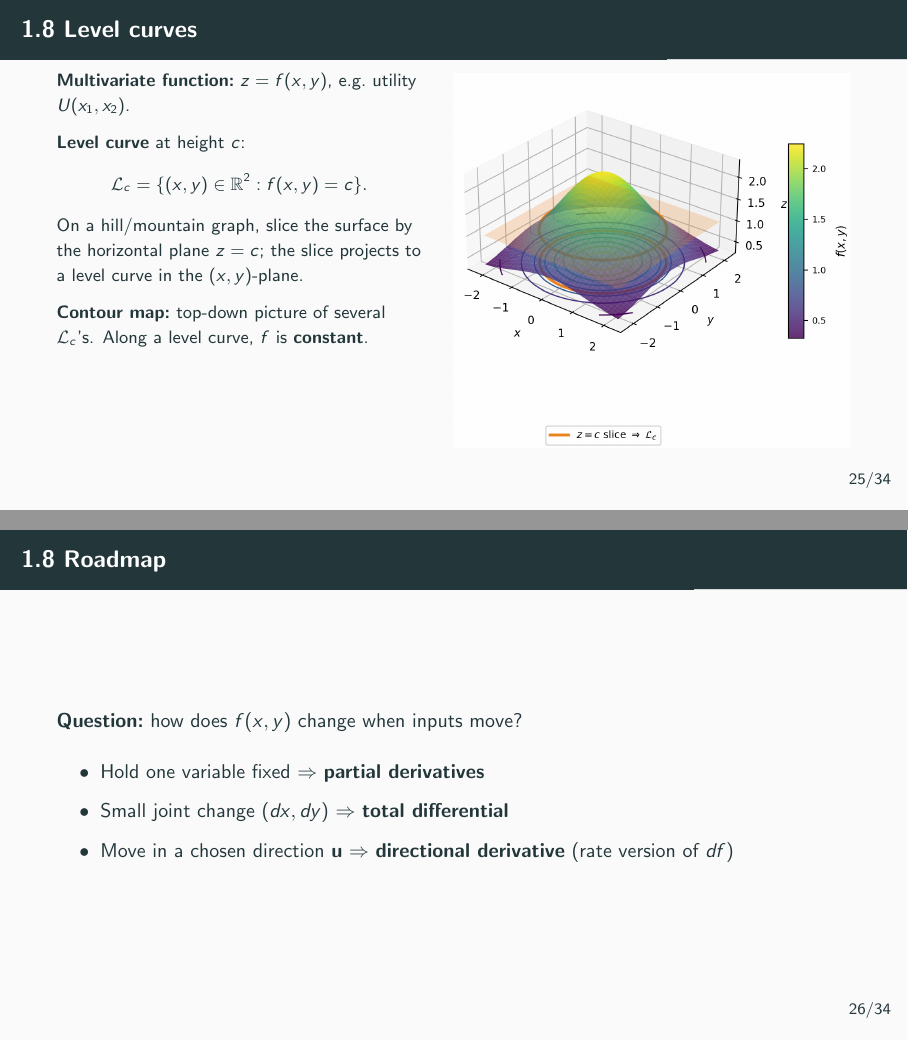
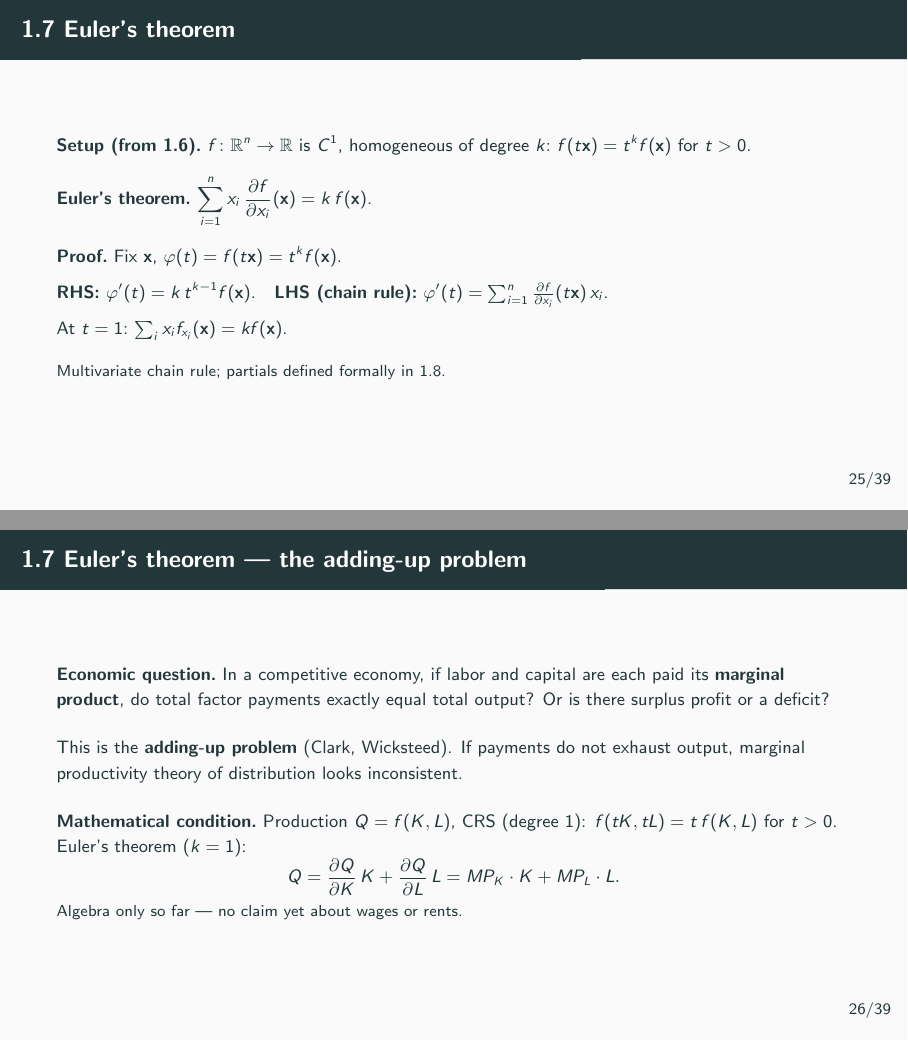
Before and after one commit to cliohsu1997/math_camp_2026, LaTeX slides (slides/day 1/day01_foundations_functions_and_calculus_I.tex): pages 77 and 78 of 91 before the commit and pages 77 and 78 of 96 after it, joined at a grey line. Compiled offline with pdfLaTeX.

Commit message:
Add Euler adding-up slides and refine Day 1 multivariate section.
Expand Day 1 with Euler proof, competitive factor markets, IRS/DRS,
cross-partials/Schwarz at end of 1.8, and multivariate calculus section title.

Co-authored-by: Cursor <cursoragent@cursor.com>

```diff
--- a/slides/day 1/day01_foundations_functions_and_calculus_I.tex
+++ b/slides/day 1/day01_foundations_functions_and_calculus_I.tex
@@ -585,4 +585,51 @@
   {\tiny chain rule}
 \end{frame}
 
-\section{1.8 --- Partial, Directional, and Total Derivatives}
+\begin{frame}{1.7 Euler's theorem}
+  \vspace{-0.15cm}
+  \footnotesize
+  \setlength{\abovedisplayskip}{5pt}
+  \setlength{\belowdisplayskip}{5pt}
+  \textbf{Setup (from 1.6).}\ $f\colon\mathbb{R}^n\to\mathbb{R}$ is $C^1$,
+  homogeneous of degree~$k$:\ $f(t\mathbf{x})=t^k f(\mathbf{x})$ for $t>0$.
+
+  \smallskip
+  \textbf{Euler's theorem.}\ $\displaystyle\sum_{i=1}^n x_i\,\frac{\partial f}{\partial x_i}(\mathbf{x})
+    = k\,f(\mathbf{x})$.
+
+  \smallskip
+  \textbf{Proof.}\ Fix $\mathbf{x}$, $\varphi(t)=f(t\mathbf{x})=t^k f(\mathbf{x})$.
+
+  \textbf{RHS:}\ $\varphi'(t)=k\,t^{k-1}f(\mathbf{x})$.\quad
+  \textbf{LHS (chain rule):}\
+  $\varphi'(t)=\sum_{i=1}^n \frac{\partial f}{\partial x_i}(t\mathbf{x})\,x_i$.
+
+  At $t=1$:\ $\sum_i x_i f_{x_i}(\mathbf{x})=k f(\mathbf{x})$.
+
+  \smallskip
+  {\scriptsize Multivariate chain rule; partials defined formally in 1.8.}
+\end{frame}
+
+\begin{frame}{1.7 Euler's theorem --- the adding-up problem}
+  \footnotesize
+  \textbf{Economic question.}\ In a competitive economy, if labor and capital
+  are each paid its \textbf{marginal product}, do total factor payments
+  exactly equal total output? Or is there surplus profit or a deficit?
+
+  \medskip
+  This is the \textbf{adding-up problem} (Clark, Wicksteed).
+  If payments do not exhaust output, marginal productivity theory of
+  distribution looks inconsistent.
+
+  \medskip
+  \textbf{Mathematical condition.}\ Production $Q=f(K,L)$, CRS (degree~$1$):
+  $f(tK,tL)=t\,f(K,L)$ for $t>0$.
+  Euler's theorem ($k=1$):
+  \[
+    Q=\frac{\partial Q}{\partial K}\,K+\frac{\partial Q}{\partial L}\,L
+    =MP_K\cdot K+MP_L\cdot L.
+  \]
+  {\scriptsize Algebra only so far --- no claim yet about wages or rents.}
+\end{frame}
+
+\begin{frame}{1.7 Euler's theorem --- competitive factor markets}
@@ -588,0 +659 @@
+\begin{frame}{1.7 Euler's theorem --- IRS and DRS}
@@ -611,7 +700,7 @@
   \end{columns}
 \end{frame}
 
-\begin{frame}{1.8 Roadmap}
+\begin{frame}{1.8 Multivariate calculus --- roadmap}
   \small
   \textbf{Question:}\ how does $f(x,y)$ change when inputs move?
   \begin{itemize}
```
Also changed, not shown: slides/day 1/day01_foundations_functions_and_calculus_I.pdf, slides/day 1/day01_foundations_functions_and_calculus_I.tex (71 more changed lines).
